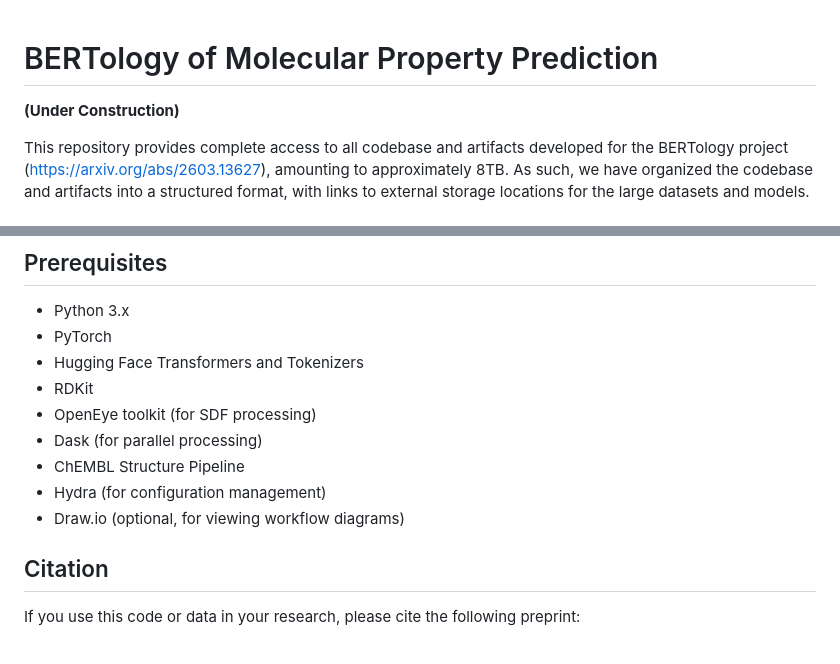
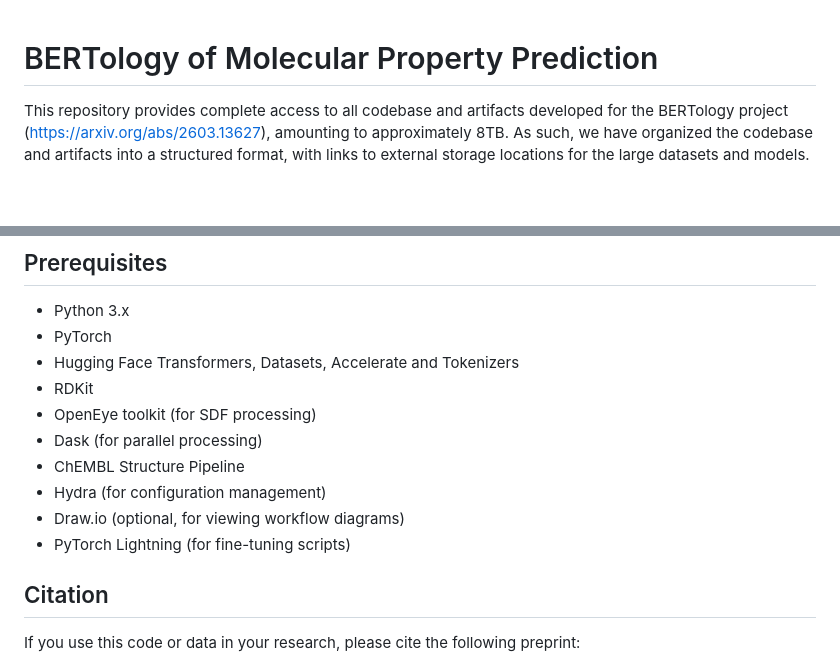
Before and after one commit to molssi-ai/bertology, a Markdown page: README.md, 2 parts joined by grey strips. GitHub-like rendering; blank space fills up the shorter version.

Commit message:
adds minor changes (#9)
* adds zenodo links for randomness exp

* new links to randomness md

* adds the links for tokenization experiments

* adds the zenodo links for datasize experiments

* remove the redundant pretraining scripts

* removing the training scripts from readme

* more changes to the readme

* removing the tokenizer section

* updates the links documents

* updates the readme

* updates the sft plotter script

* adds drawio source files

* updates the ds plotter script

* updates the std plotter script

* adds the bpe tokenizer training script

* updates the readme file

* starts adding the standardization record links

* adds more standardization links from zenodo

* adds more links to standardization experiments

* adds the finetuning md template file

* updates the main readme

* finishes the standardization uploads

* modifies the readme.md

* adds the classical ML finetuning data to zenodo

* updates the main readme

* starts adding bert links to finetuning document

* adds more links to the small-BERT section

* adds more links to the finetuning document

* adds more links to finetuning docs

* adds more links to finetuning document

* finalizes all small-bert links for cv

* finishes the finetuning document

* adds the refitting and testing links

* adds the new link details to the main readme.md

* minor changes to the readme

```diff
--- a/README.md
+++ b/README.md
@@ -1,6 +1,4 @@
 # BERTology of Molecular Property Prediction
-
-**(Under Construction)**
 
 This repository provides complete access to all codebase and artifacts developed
 for the BERTology project (<https://arxiv.org/abs/2603.13627>), amounting to
@@ -168,13 +166,14 @@ Visual representations of data processing and standardization workflows:
 
 - Python 3.x
 - PyTorch
-- Hugging Face Transformers and Tokenizers
+- Hugging Face Transformers, Datasets, Accelerate and Tokenizers
 - RDKit
 - OpenEye toolkit (for SDF processing)
 - Dask (for parallel processing)
 - ChEMBL Structure Pipeline
 - Hydra (for configuration management)
 - Draw.io (optional, for viewing workflow diagrams)
+- PyTorch Lightning (for fine-tuning scripts)
 
 ## Citation
 
```
